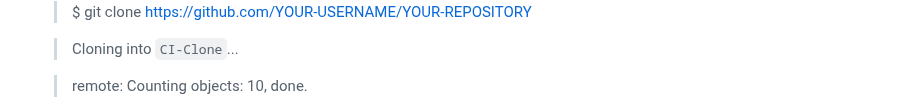
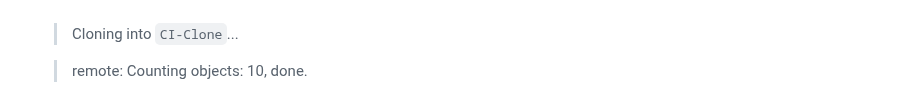
Before and after one commit to EdgarKlavins/DeliciousCakes, a Markdown page: README.md, the part around one of its changes. GitHub-like rendering.

```diff
--- a/README.md
+++ b/README.md
@@ -102,5 +103,5 @@ By forking the GitHub Repository we make a copy of the original repository on ou
 
->$ git clone https://github.com/YOUR-USERNAME/YOUR-REPOSITORY
+
 
 > Cloning into `CI-Clone`...
 
```
Also changed, not shown: other parts of README.md (+1 -0 lines).
